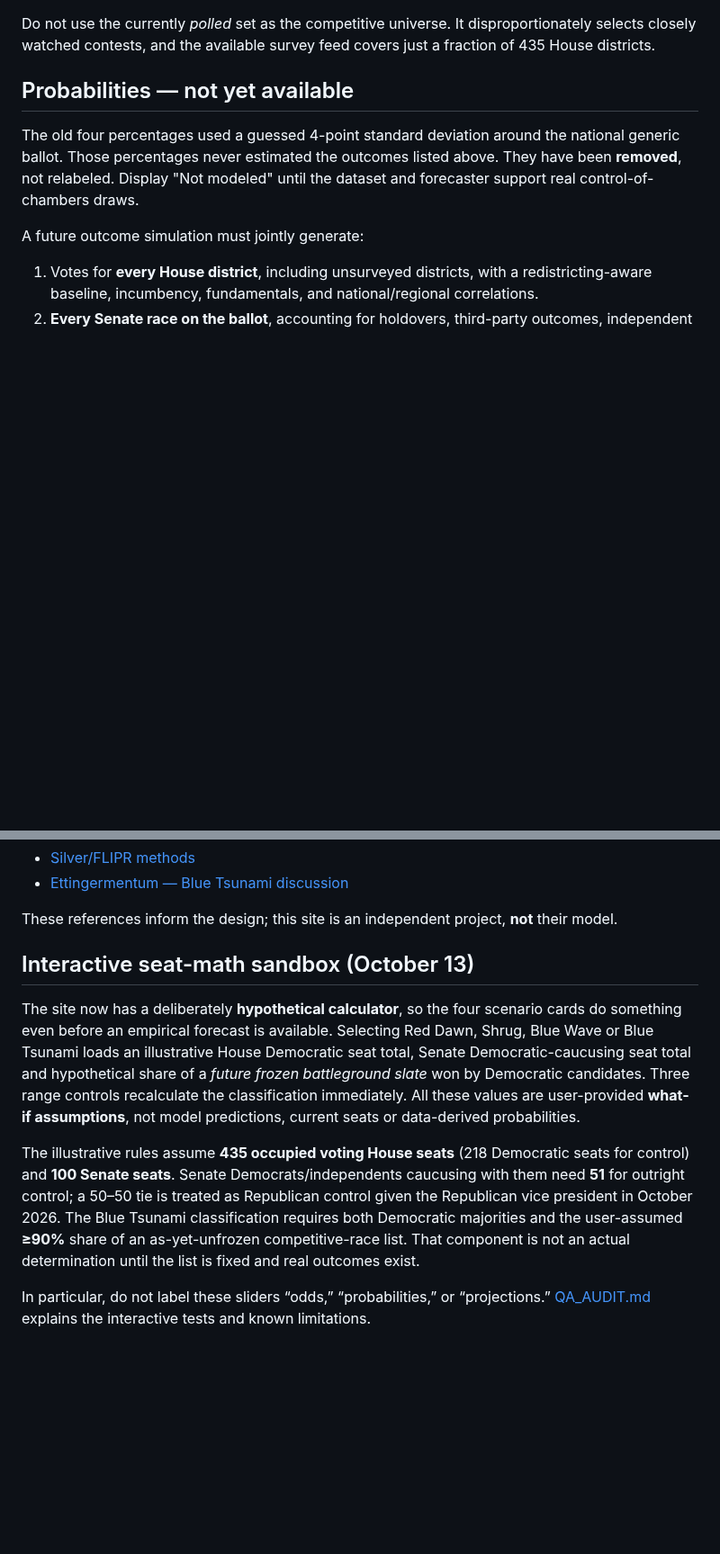
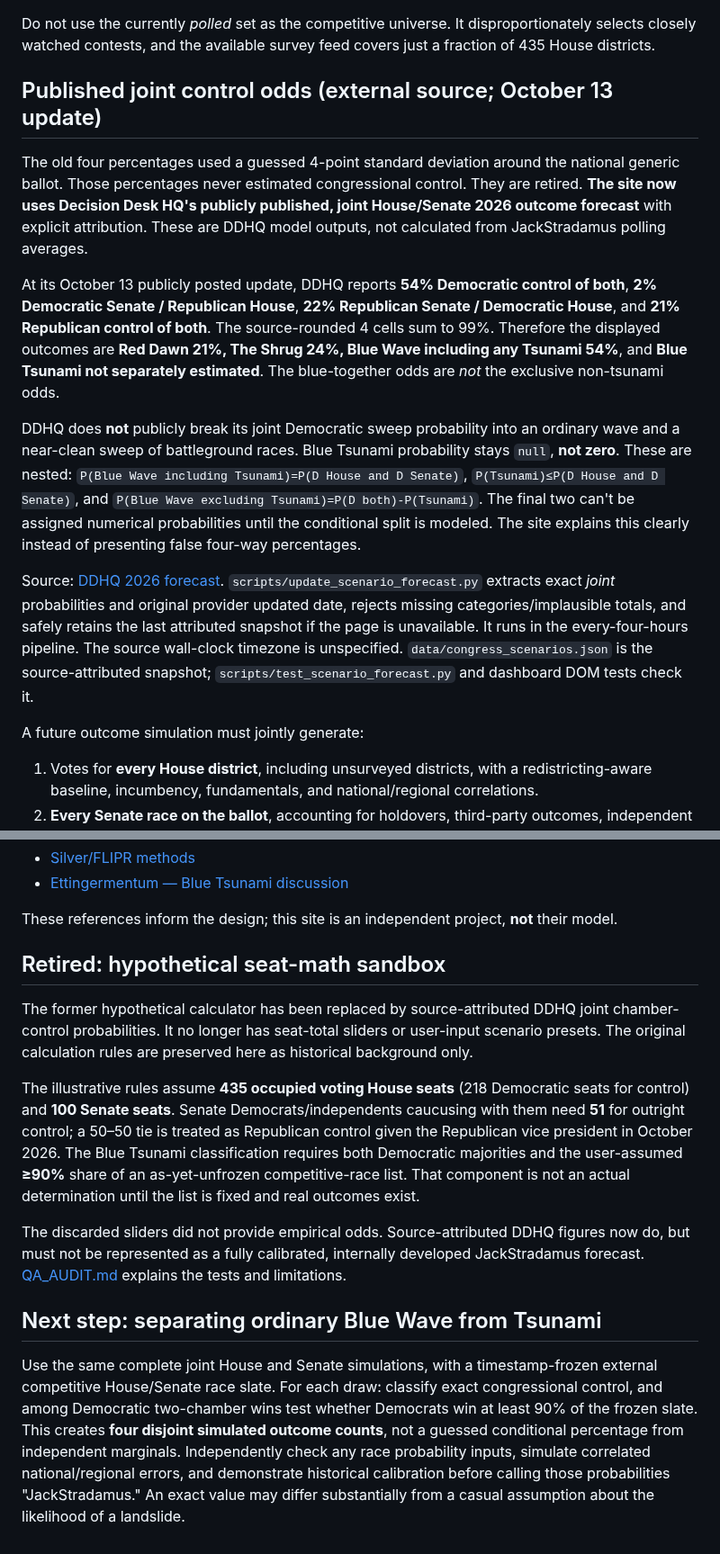
Before and after one commit to jmon18-rgb/Election-Command-Center, a Markdown page: SCENARIOS.md, 2 parts joined by grey strips. Shown at 90% size. Drawn GitHub-style; blank space fills up the shorter version.

Commit message:
Document sourced joint DDHQ congressional control probabilities and unmodeled tsunami conditional split

```diff
--- a/SCENARIOS.md
+++ b/SCENARIOS.md
@@ -23,9 +23,15 @@ Proposed working cutoff: **90%** of the frozen slate's contests won by Democrati
 
 Do not use the currently *polled* set as the competitive universe. It disproportionately selects closely watched contests, and the available survey feed covers just a fraction of 435 House districts.
 
-## Probabilities — not yet available
+## Published joint control odds (external source; October 13 update)
 
-The old four percentages used a guessed 4-point standard deviation around the national generic ballot. Those percentages never estimated the outcomes listed above. They have been **removed**, not relabeled. Display "Not modeled" until the dataset and forecaster support real control-of-chambers draws.
+The old four percentages used a guessed 4-point standard deviation around the national generic ballot. Those percentages never estimated congressional control. They are retired. **The site now uses Decision Desk HQ's publicly published, joint House/Senate 2026 outcome forecast** with explicit attribution. These are DDHQ model outputs, not calculated from JackStradamus polling averages.
+
+At its October 13 publicly posted update, DDHQ reports **54% Democratic control of both**, **2% Democratic Senate / Republican House**, **22% Republican Senate / Democratic House**, and **21% Republican control of both**. The source-rounded 4 cells sum to 99%. Therefore the displayed outcomes are **Red Dawn 21%, The Shrug 24%, Blue Wave including any Tsunami 54%**, and **Blue Tsunami not separately estimated**. The blue-together odds are *not* the exclusive non-tsunami odds.
+
+DDHQ does **not** publicly break its joint Democratic sweep probability into an ordinary wave and a near-clean sweep of battleground races. Blue Tsunami probability stays `null`, **not zero**. These are nested: `P(Blue Wave including Tsunami)=P(D House and D Senate)`, `P(Tsunami)≤P(D House and D Senate)`, and `P(Blue Wave excluding Tsunami)=P(D both)-P(Tsunami)`. The final two can't be assigned numerical probabilities until the conditional split is modeled. The site explains this clearly instead of presenting false four-way percentages.
+
+Source: [DDHQ 2026 forecast](https://votes.decisiondeskhq.com/forecast/2026). `scripts/update_scenario_forecast.py` extracts exact *joint* probabilities and original provider updated date, rejects missing categories/implausible totals, and safely retains the last attributed snapshot if the page is unavailable. It runs in the every-four-hours pipeline. The source wall-clock timezone is unspecified. `data/congress_scenarios.json` is the source-attributed snapshot; `scripts/test_scenario_forecast.py` and dashboard DOM tests check it.
 
 A future outcome simulation must jointly generate:
 
@@ -47,10 +53,14 @@ A House popular-vote margin alone does not determine House seats. Senate control
 
 These references inform the design; this site is an independent project, **not** their model.
 
-## Interactive seat-math sandbox (October 13)
+## Retired: hypothetical seat-math sandbox
 
-The site now has a deliberately **hypothetical calculator**, so the four scenario cards do something even before an empirical forecast is available. Selecting Red Dawn, Shrug, Blue Wave or Blue Tsunami loads an illustrative House Democratic seat total, Senate Democratic-caucusing seat total and hypothetical share of a *future frozen battleground slate* won by Democratic candidates. Three range controls recalculate the classification immediately. All these values are user-provided **what-if assumptions**, not model predictions, current seats or data-derived probabilities.
+The former hypothetical calculator has been replaced by source-attributed DDHQ joint chamber-control probabilities. It no longer has seat-total sliders or user-input scenario presets. The original calculation rules are preserved here as historical background only.
 
 The illustrative rules assume **435 occupied voting House seats** (218 Democratic seats for control) and **100 Senate seats**. Senate Democrats/independents caucusing with them need **51** for outright control; a 50–50 tie is treated as Republican control given the Republican vice president in October 2026. The Blue Tsunami classification requires both Democratic majorities and the user-assumed **≥90%** share of an as-yet-unfrozen competitive-race list. That component is not an actual determination until the list is fixed and real outcomes exist.
 
-In particular, do not label these sliders “odds,” “probabilities,” or “projections.” [QA_AUDIT.md](QA_AUDIT.md) explains the interactive tests and known limitations.
+The discarded sliders did not provide empirical odds. Source-attributed DDHQ figures now do, but must not be represented as a fully calibrated, internally developed JackStradamus forecast. [QA_AUDIT.md](QA_AUDIT.md) explains the tests and limitations.
+
+## Next step: separating ordinary Blue Wave from Tsunami
+
+Use the same complete joint House and Senate simulations, with a timestamp-frozen external competitive House/Senate race slate. For each draw: classify exact congressional control, and among Democratic two-chamber wins test whether Democrats win at least 90% of the frozen slate. This creates **four disjoint simulated outcome counts**, not a guessed conditional percentage from independent marginals. Independently check any race probability inputs, simulate correlated national/regional errors, and demonstrate historical calibration before calling those probabilities "JackStradamus." An exact value may differ substantially from a casual assumption about the likelihood of a landslide.
```
